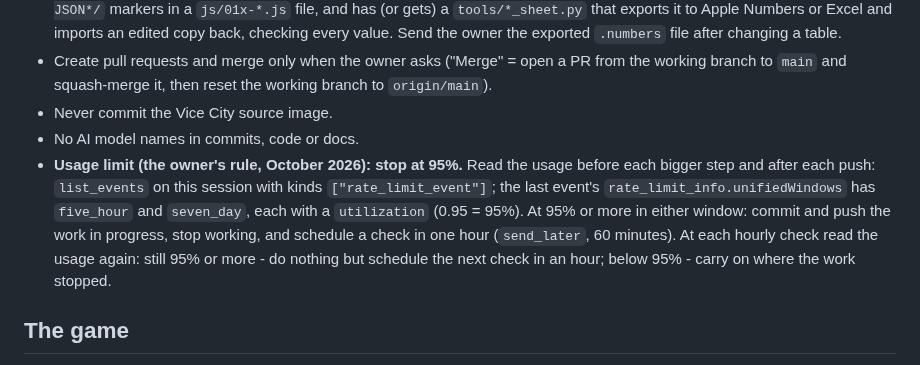
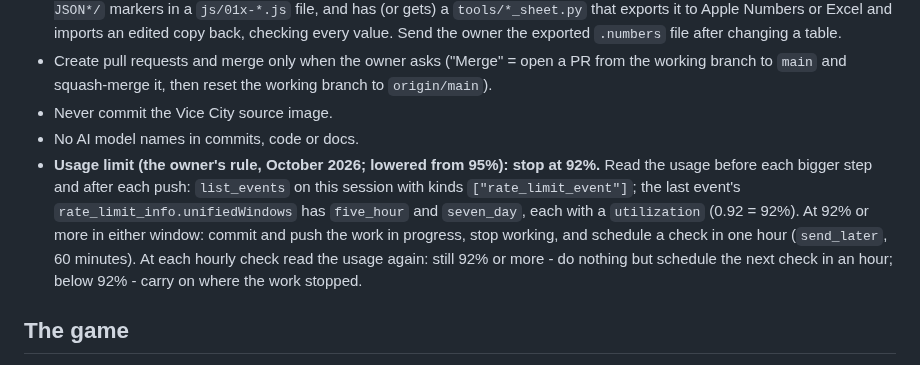
Before and after one commit to tmelcr-crypto/Runner, a Markdown page: CLAUDE.md, the part around the change. Rendered like a GitHub page.

Commit message:
Workflow: stop at 92% usage (was 95%)
Co-Authored-By: Claude <noreply@anthropic.com>
Claude-Session: https://claude.ai/code/session_01RpWbq89r71C1p9HP7EcbZ5

```diff
--- a/CLAUDE.md
+++ b/CLAUDE.md
@@ -7,7 +7,7 @@
 - Create pull requests and merge only when the owner asks ("Merge" = open a PR from the working branch to `main` and squash-merge it, then reset the working branch to `origin/main`).
 - Never commit the Vice City source image.
 - No AI model names in commits, code or docs.
-- **Usage limit (the owner's rule, October 2026): stop at 95%.** Read the usage before each bigger step and after each push: `list_events` on this session with kinds `["rate_limit_event"]`; the last event's `rate_limit_info.unifiedWindows` has `five_hour` and `seven_day`, each with a `utilization` (0.95 = 95%). At 95% or more in either window: commit and push the work in progress, stop working, and schedule a check in one hour (`send_later`, 60 minutes). At each hourly check read the usage again: still 95% or more - do nothing but schedule the next check in an hour; below 95% - carry on where the work stopped.
+- **Usage limit (the owner's rule, October 2026; lowered from 95%): stop at 92%.** Read the usage before each bigger step and after each push: `list_events` on this session with kinds `["rate_limit_event"]`; the last event's `rate_limit_info.unifiedWindows` has `five_hour` and `seven_day`, each with a `utilization` (0.92 = 92%). At 92% or more in either window: commit and push the work in progress, stop working, and schedule a check in one hour (`send_later`, 60 minutes). At each hourly check read the usage again: still 92% or more - do nothing but schedule the next check in an hour; below 92% - carry on where the work stopped.
 
 ## The game
 - Vanilla JS with three.js r128 from cdnjs; plain scripts sharing globals, loaded in order from `index.html` (data tables `01*` first). GitHub Pages deploys from `main`.
```
